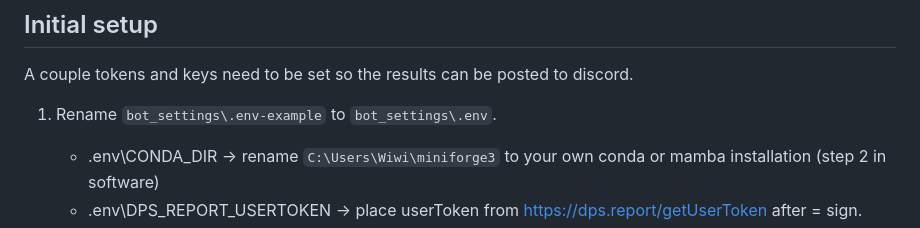
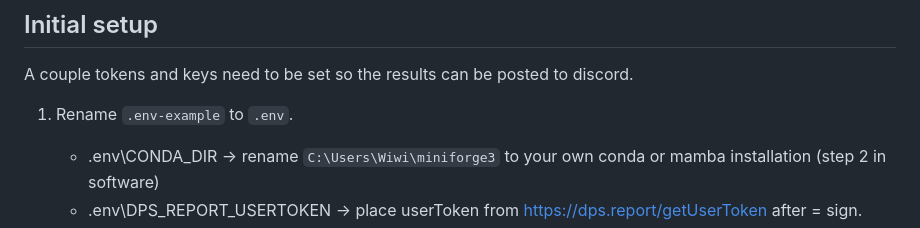
Before and after one commit to wiwihere/wiwi-bot, a Markdown page: README.md, the part around the change. GitHub-like rendering.

```diff
--- a/README.md
+++ b/README.md
@@ -73,7 +73,7 @@ mamba env create -f "C:\Users\Wiwi\Documents\github\wiwi-bot\environment.yml" #C
 
 ## Initial setup
 A couple tokens and keys need to be set so the results can be posted to discord.
-1. Rename `bot_settings\.env-example` to `bot_settings\.env`.
+1. Rename `.env-example` to `.env`.
     - .env\CONDA_DIR -> rename `C:\Users\Wiwi\miniforge3` to your own conda or mamba installation (step 2 in software)
     - .env\DPS_REPORT_USERTOKEN -> place userToken from https://dps.report/getUserToken after = sign.
     - .env\CORE_MINIMUM_RAID -> [0 to 10] Minimum core members in run for leaderboard
```
